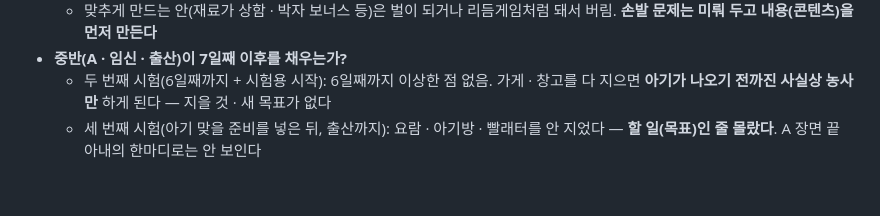
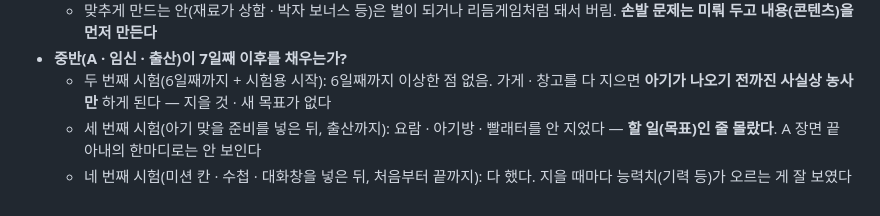
Before and after one commit to Blowhooo/game, a Markdown page: docs/기획.md, the part around the change. Rendered like a GitHub page.

Commit message:
기획 9절: 네 번째 시험 — 끝까지 다 함, 지을 때마다 능력치가 오르는 게 잘 보임
Co-Authored-By: Claude Opus 5.5 <noreply@anthropic.com>

```diff
--- a/docs/기획.md
+++ b/docs/기획.md
@@ -230,3 +230,4 @@
 - **중반(A · 임신 · 출산)이 7일째 이후를 채우는가?**
   - 두 번째 시험(6일째까지 + 시험용 시작): 6일째까지 이상한 점 없음. 가게 · 창고를 다 지으면 **아기가 나오기 전까진 사실상 농사만** 하게 된다 — 지을 것 · 새 목표가 없다
   - 세 번째 시험(아기 맞을 준비를 넣은 뒤, 출산까지): 요람 · 아기방 · 빨래터를 안 지었다 — **할 일(목표)인 줄 몰랐다**. A 장면 끝 아내의 한마디로는 안 보인다
+  - 네 번째 시험(미션 칸 · 수첩 · 대화창을 넣은 뒤, 처음부터 끝까지): 다 했다. 지을 때마다 능력치(기력 등)가 오르는 게 잘 보였다
```
